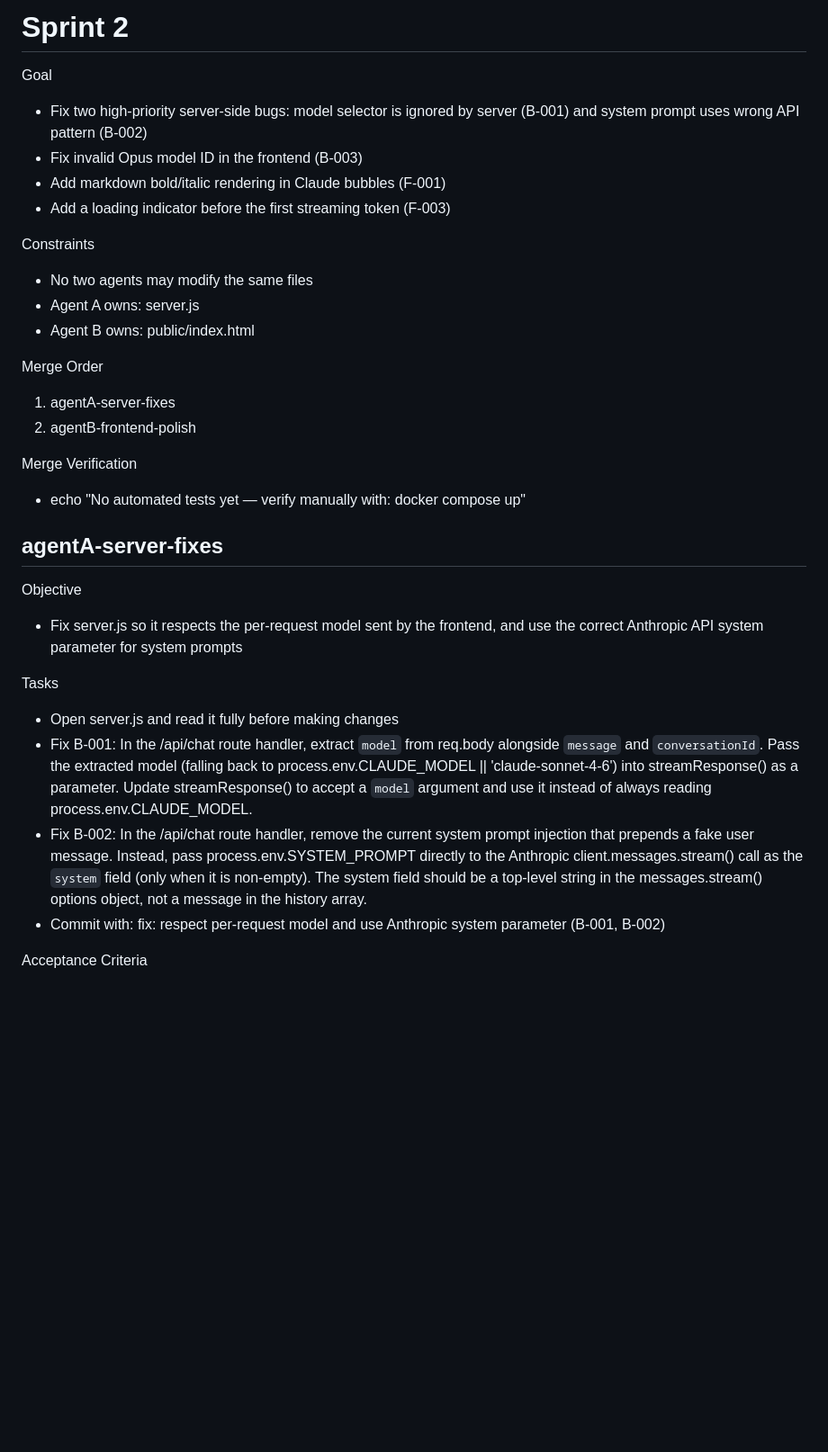
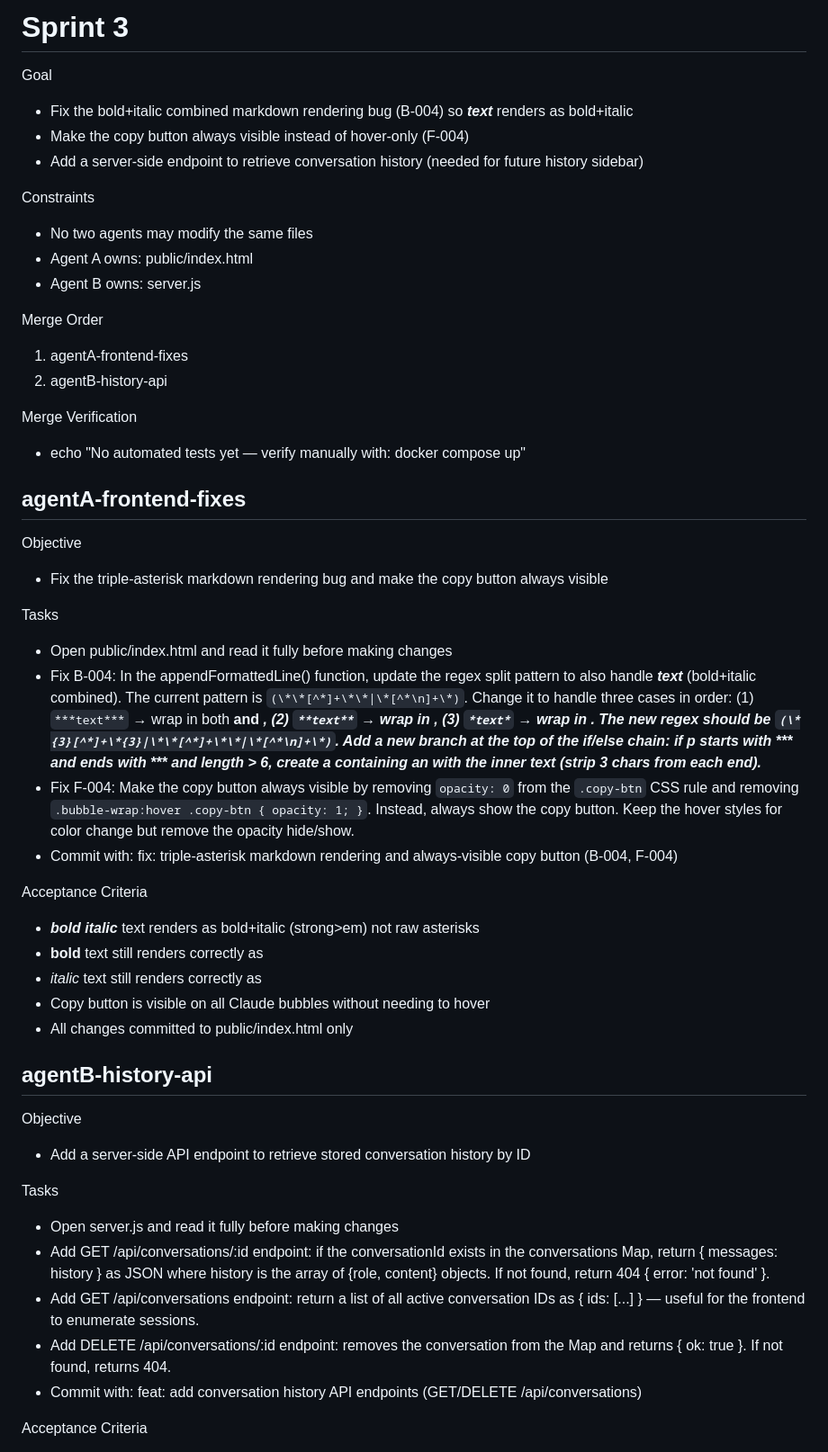
Before and after one commit to davidbmar/claude-chat-workspace, a Markdown page: SPRINT_BRIEF.md, the part around one of its changes. Shown at 90% size. GitHub-like rendering; blank space fills up the shorter version.

Commit message:
chore: auto-commit before sprint run

```diff
--- a/SPRINT_BRIEF.md
+++ b/SPRINT_BRIEF.md
@@ -1,32 +1,50 @@
-# Sprint 2
+# Sprint 3
 
 Goal
-- Fix two high-priority server-side bugs: model selector is ignored by server (B-001) and system prompt uses wrong API pattern (B-002)
-- Fix invalid Opus model ID in the frontend (B-003)
-- Add markdown bold/italic rendering in Claude bubbles (F-001)
-- Add a loading indicator before the first streaming token (F-003)
+- Fix the bold+italic combined markdown rendering bug (B-004) so ***text*** renders as bold+italic
+- Make the copy button always visible instead of hover-only (F-004)
+- Add a server-side endpoint to retrieve conversation history (needed for future history sidebar)
 
 Constraints
 - No two agents may modify the same files
-- Agent A owns: server.js
-- Agent B owns: public/index.html
+- Agent A owns: public/index.html
+- Agent B owns: server.js
 
 Merge Order
-1. agentA-server-fixes
-2. agentB-frontend-polish
+1. agentA-frontend-fixes
+2. agentB-history-api
 
 Merge Verification
 - echo "No automated tests yet — verify manually with: docker compose up"
 
-## agentA-server-fixes
+## agentA-frontend-fixes
 
 Objective
-- Fix server.js so it respects the per-request model sent by the frontend, and use the correct Anthropic API system parameter for system prompts
+- Fix the triple-asterisk markdown rendering bug and make the copy button always visible
+
+Tasks
+- Open public/index.html and read it fully before making changes
+- Fix B-004: In the appendFormattedLine() function, update the regex split pattern to also handle ***text*** (bold+italic combined). The current pattern is `(\*\*[^*]+\*\*|\*[^*\n]+\*)`. Change it to handle three cases in order: (1) `***text***` → wrap in both <strong> and <em>, (2) `**text**` → wrap in <strong>, (3) `*text*` → wrap in <em>. The new regex should be `(\*{3}[^*]+\*{3}|\*\*[^*]+\*\*|\*[^*\n]+\*)`. Add a new branch at the top of the if/else chain: if p starts with *** and ends with *** and length > 6, create a <strong> containing an <em> with the inner text (strip 3 chars from each end).
+- Fix F-004: Make the copy button always visible by removing `opacity: 0` from the `.copy-btn` CSS rule and removing `.bubble-wrap:hover .copy-btn { opacity: 1; }`. Instead, always show the copy button. Keep the hover styles for color change but remove the opacity hide/show.
+- Commit with: fix: triple-asterisk markdown rendering and always-visible copy button (B-004, F-004)
+
+Acceptance Criteria
+- ***bold italic*** text renders as bold+italic (strong>em) not raw asterisks
+- **bold** text still renders correctly as <strong>
+- *italic* text still renders correctly as <em>
+- Copy button is visible on all Claude bubbles without needing to hover
+- All changes committed to public/index.html only
+
+## agentB-history-api
+
+Objective
+- Add a server-side API endpoint to retrieve stored conversation history by ID
 
 Tasks
 - Open server.js and read it fully before making changes
-- Fix B-001: In the /api/chat route handler, extract `model` from req.body alongside `message` and `conversationId`. Pass the extracted model (falling back to process.env.CLAUDE_MODEL || 'claude-sonnet-4-6') into streamResponse() as a parameter. Update streamResponse() to accept a `model` argument and use it instead of always reading process.env.CLAUDE_MODEL.
-- Fix B-002: In the /api/chat route handler, remove the current system prompt injection that prepends a fake user message. Instead, pass process.env.SYSTEM_PROMPT directly to the Anthropic client.messages.stream() call as the `system` field (only when it is non-empty). The system field should be a top-level string in the messages.stream() options object, not a message in the history array.
-- Commit with: fix: respect per-request model and use Anthropic system parameter (B-001, B-002)
+- Add GET /api/conversations/:id endpoint: if the conversationId exists in the conversations Map, return { messages: history } as JSON where history is the array of {role, content} objects. If not found, return 404 { error: 'not found' }.
+- Add GET /api/conversations endpoint: return a list of all active conversation IDs as { ids: [...] } — useful for the frontend to enumerate sessions.
+- Add DELETE /api/conversations/:id endpoint: removes the conversation from the Map and returns { ok: true }. If not found, returns 404.
+- Commit with: feat: add conversation history API endpoints (GET/DELETE /api/conversations)
 
 Acceptance Criteria
```
Also changed, not shown: other parts of SPRINT_BRIEF.md (+5 -23 lines), 1 other file.
